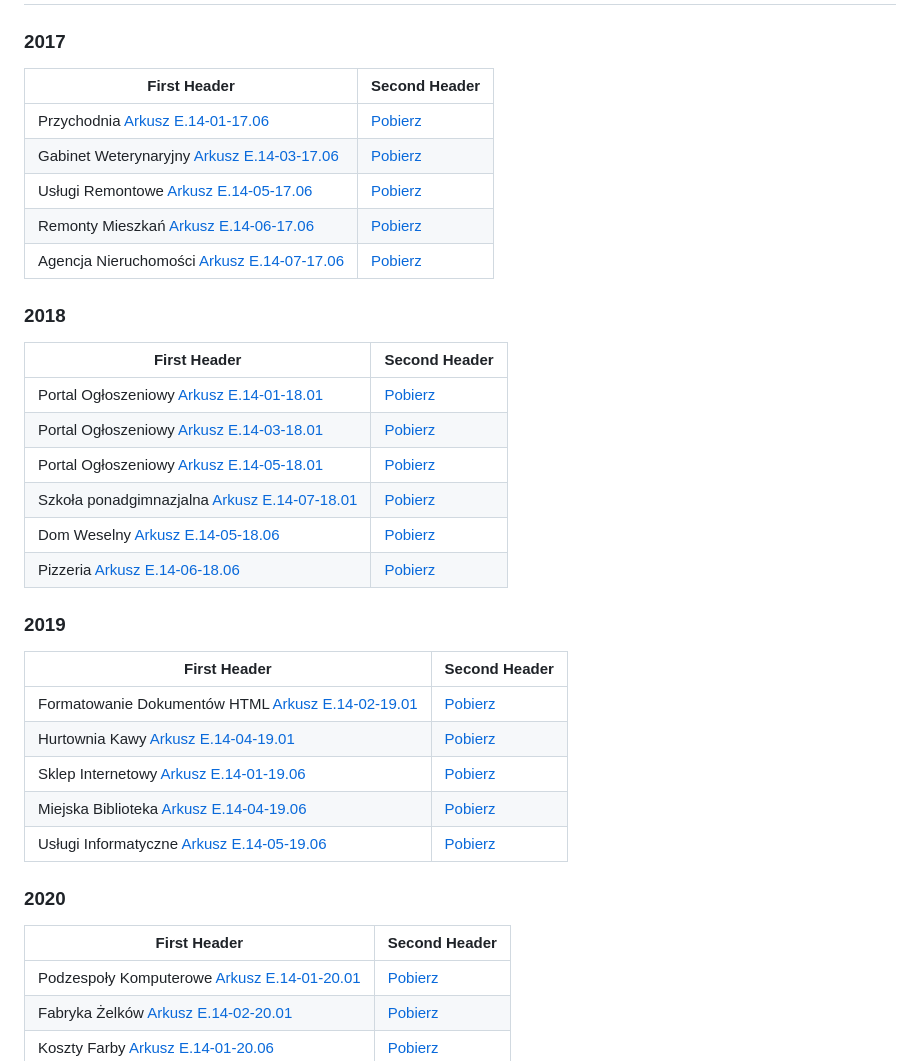
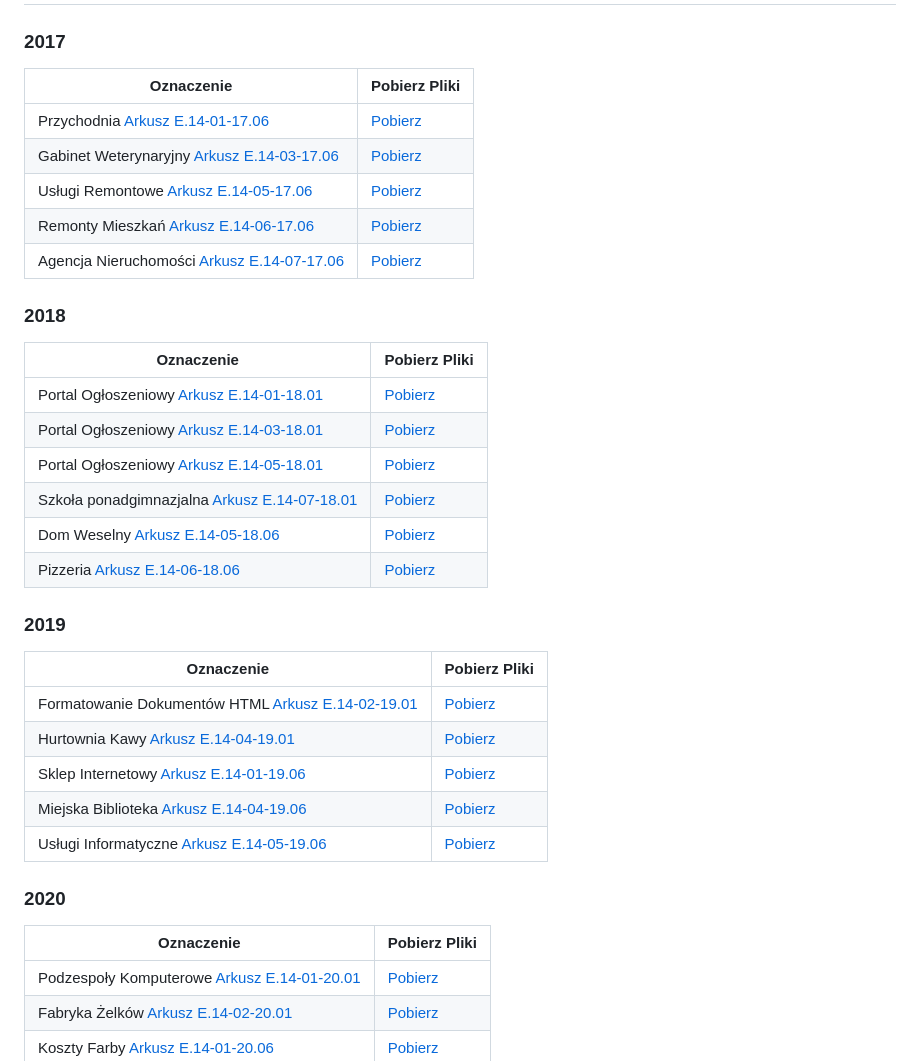
Before and after one commit to Lohonek/Egzaminy, a Markdown page: readme.md, the part around the change. GitHub-like rendering.

```diff
--- a/readme.md
+++ b/readme.md
@@ -2,7 +2,7 @@
 
 ### 2017
 
-| First Header                                                         | Second Header                                                                                                                |
+| Oznaczenie                                                           | Pobierz Pliki                                                                                                                |
 | -------------------------------------------------------------------- | ---------------------------------------------------------------------------------------------------------------------------- |
 | Przychodnia [Arkusz E.14-01-17.06](/Arkusz-E.14-01-17.06/)           | [Pobierz](https://minhaskamal.github.io/DownGit/#/home?url=https://github.com/Lohonek/szkola/tree/main/Arkusz-E.14-01-17.06) |
 | Gabinet Weterynaryjny [Arkusz E.14-03-17.06](/Arkusz-E.14-03-17.06/) | [Pobierz](https://minhaskamal.github.io/DownGit/#/home?url=https://github.com/Lohonek/szkola/tree/main/Arkusz-E.14-03-17.06) |
@@ -12,7 +12,7 @@
 
 ### 2018
 
-| First Header                                                           | Second Header                                                                                                                |
+| Oznaczenie                                                             | Pobierz Pliki                                                                                                                |
 | ---------------------------------------------------------------------- | ---------------------------------------------------------------------------------------------------------------------------- |
 | Portal Ogłoszeniowy [Arkusz E.14-01-18.01](/Arkusz-E.14-01-18.01/)     | [Pobierz](https://minhaskamal.github.io/DownGit/#/home?url=https://github.com/Lohonek/szkola/tree/main/Arkusz-E.14-01-18.01) |
 | Portal Ogłoszeniowy [Arkusz E.14-03-18.01](/Arkusz-E.14-03-18.01/)     | [Pobierz](https://minhaskamal.github.io/DownGit/#/home?url=https://github.com/Lohonek/szkola/tree/main/Arkusz-E.14-03-18.01) |
@@ -23,7 +23,7 @@
 
 ### 2019
 
-| First Header                                                                | Second Header                                                                                                                |
+| Oznaczenie                                                                  | Pobierz Pliki                                                                                                                |
 | --------------------------------------------------------------------------- | ---------------------------------------------------------------------------------------------------------------------------- |
 | Formatowanie Dokumentów HTML [Arkusz E.14-02-19.01](/Arkusz-E.14-02-19.01/) | [Pobierz](https://minhaskamal.github.io/DownGit/#/home?url=https://github.com/Lohonek/szkola/tree/main/Arkusz-E.14-02-19.01) |
 | Hurtownia Kawy [Arkusz E.14-04-19.01](/Arkusz-E.14-04-19.01/)               | [Pobierz](https://minhaskamal.github.io/DownGit/#/home?url=https://github.com/Lohonek/szkola/tree/main/Arkusz-E.14-04-19.01) |
@@ -33,7 +33,7 @@
 
 ### 2020
 
-| First Header                                                          | Second Header                                                                                                                |
+| Oznaczenie                                                            | Pobierz Pliki                                                                                                                |
 | --------------------------------------------------------------------- | ---------------------------------------------------------------------------------------------------------------------------- |
 | Podzespoły Komputerowe [Arkusz E.14-01-20.01](/Arkusz-E.14-01-20.01/) | [Pobierz](https://minhaskamal.github.io/DownGit/#/home?url=https://github.com/Lohonek/szkola/tree/main/Arkusz-E.14-01-20.01) |
 | Fabryka Żelków [Arkusz E.14-02-20.01](/Arkusz-E.14-02-20.01/)         | [Pobierz](https://minhaskamal.github.io/DownGit/#/home?url=https://github.com/Lohonek/szkola/tree/main/Arkusz-E.14-02-20.01) |
```
